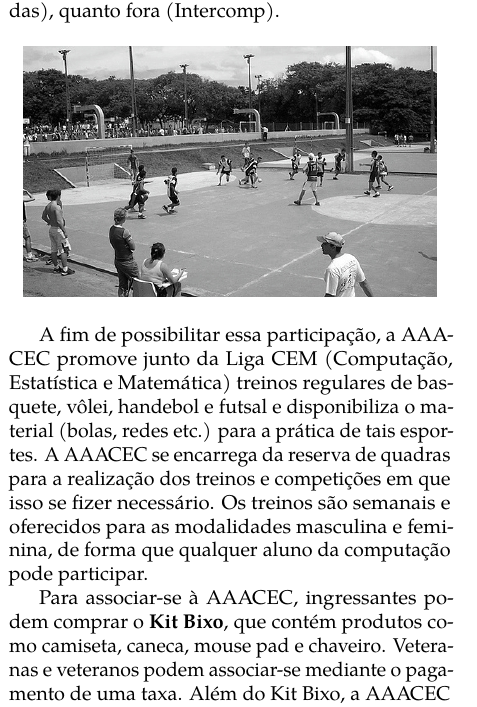
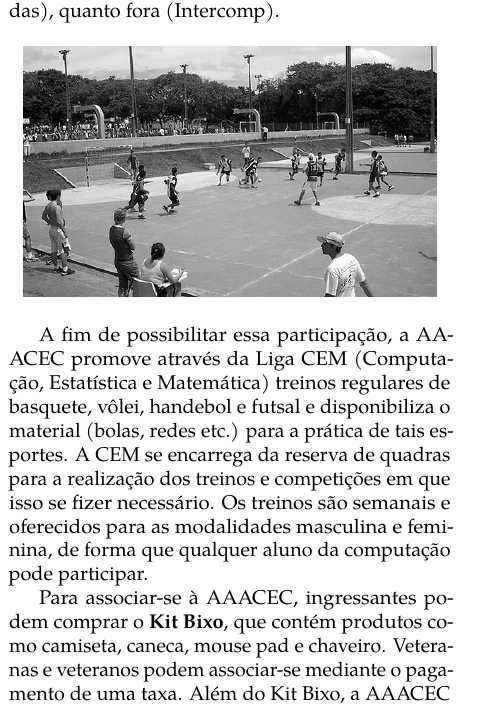
Before and after one commit to cacounicamp/Manual-do-Bixo, a LaTeX book (manual_do_bixo.tex, which reads 04-alem_da_graduacao/aaacec.tex): part of one column of page 63 of 76, cut so that both start at the same text. Compiled offline with pdfLaTeX.

```diff
--- a/04-alem_da_graduacao/aaacec.tex
+++ b/04-alem_da_graduacao/aaacec.tex
@@ -20,10 +20,10 @@
   \includegraphics[scale=0.55]{img/alem_da_graduacao/aaacec_foto.jpg}
 \end{figure}
 
-A fim de possibilitar essa participação, a AAACEC promove junto da Liga CEM
+A fim de possibilitar essa participação, a AAACEC promove através da Liga CEM
 (Computação, Estatística e Matemática) treinos regulares de basquete, vôlei,
 handebol e futsal e disponibiliza o material (bolas, redes etc.) para a
-prática de tais esportes. A AAACEC se encarrega da reserva de quadras para
+prática de tais esportes. A CEM se encarrega da reserva de quadras para
 a realização dos treinos e competições em que isso se fizer necessário.
 Os treinos são semanais e oferecidos para as modalidades masculina e
 feminina, de forma que qualquer aluno da computação pode participar.
```
Also changed, not shown: 04-alem_da_graduacao/aaacec.tex (1 more changed lines).
